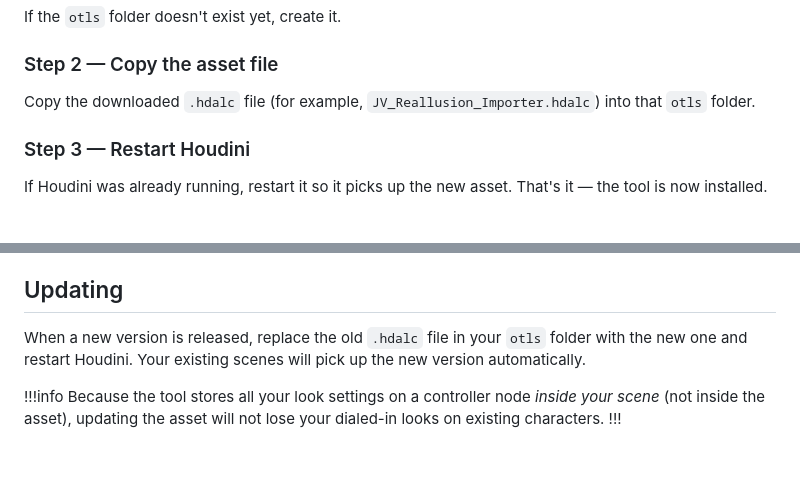
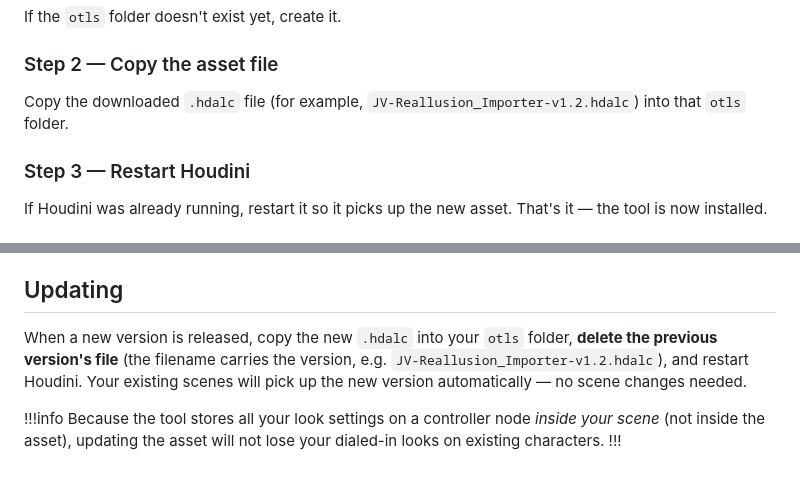
Before and after one commit to tonehammer/jvtools-docs, a Markdown page: reallusion-importer/getting-started/installation.md, 2 parts joined by grey strips. Rendered like a GitHub page.

Commit message:
Reallusion Importer: versioned ship filename in install/update instructions
Co-Authored-By: Claude Fable 5 <noreply@anthropic.com>

```diff
--- a/reallusion-importer/getting-started/installation.md
+++ b/reallusion-importer/getting-started/installation.md
@@ -35,7 +35,7 @@ If the `otls` folder doesn't exist yet, create it.
 
 ### Step 2 — Copy the asset file
 
-Copy the downloaded `.hdalc` file (for example, `JV_Reallusion_Importer.hdalc`) into that `otls` folder.
+Copy the downloaded `.hdalc` file (for example, `JV-Reallusion_Importer-v1.2.hdalc`) into that `otls` folder.
 
 ### Step 3 — Restart Houdini
 
@@ -64,7 +64,7 @@ The node will be available until you close Houdini. To make it permanent, use th
 
 ## Updating
 
-When a new version is released, replace the old `.hdalc` file in your `otls` folder with the new one and restart Houdini. Your existing scenes will pick up the new version automatically.
+When a new version is released, copy the new `.hdalc` into your `otls` folder, **delete the previous version's file** (the filename carries the version, e.g. `JV-Reallusion_Importer-v1.2.hdalc`), and restart Houdini. Your existing scenes will pick up the new version automatically — no scene changes needed.
 
 !!!info
 Because the tool stores all your look settings on a controller node _inside your scene_ (not inside the asset), updating the asset will not lose your dialed-in looks on existing characters.
```
